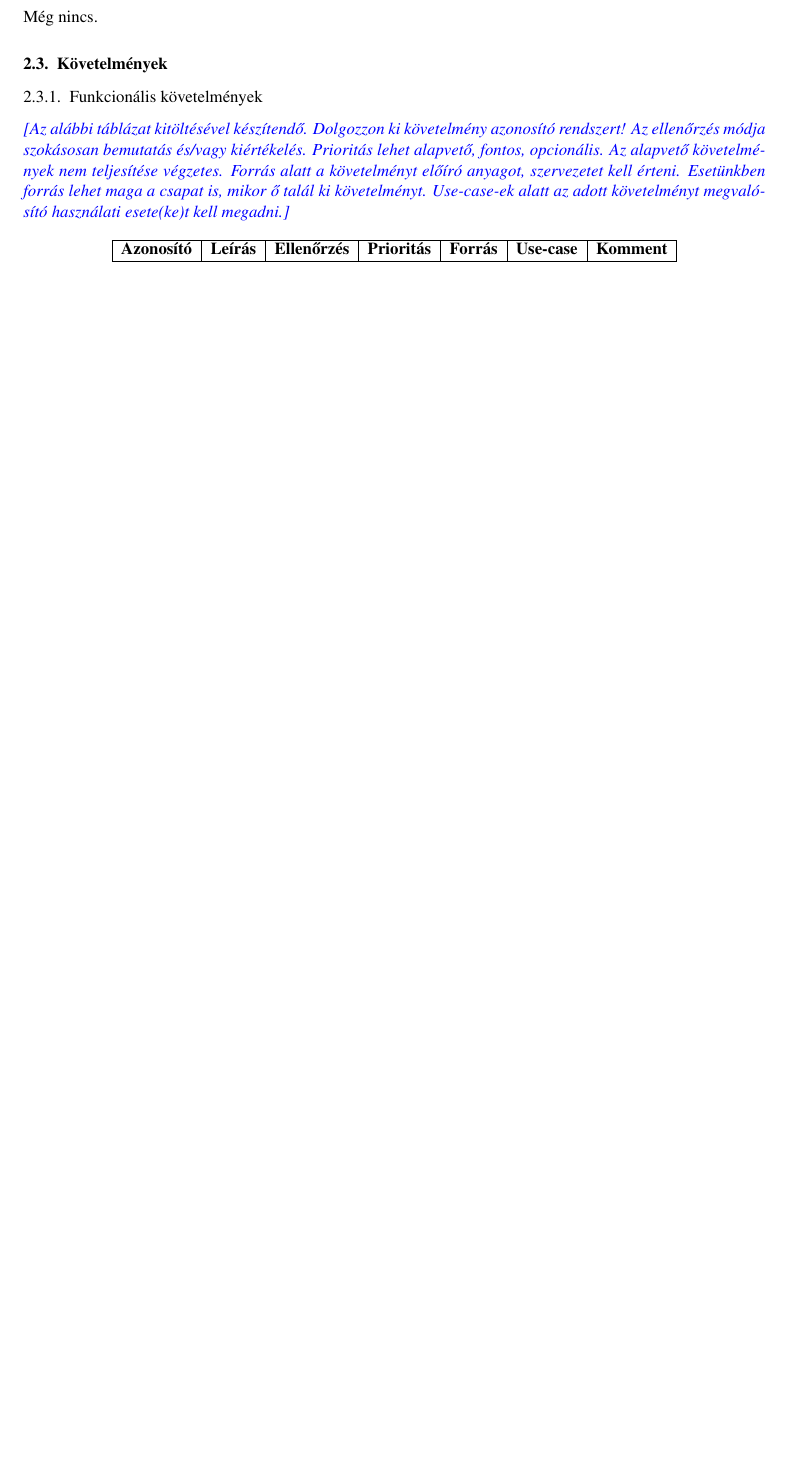
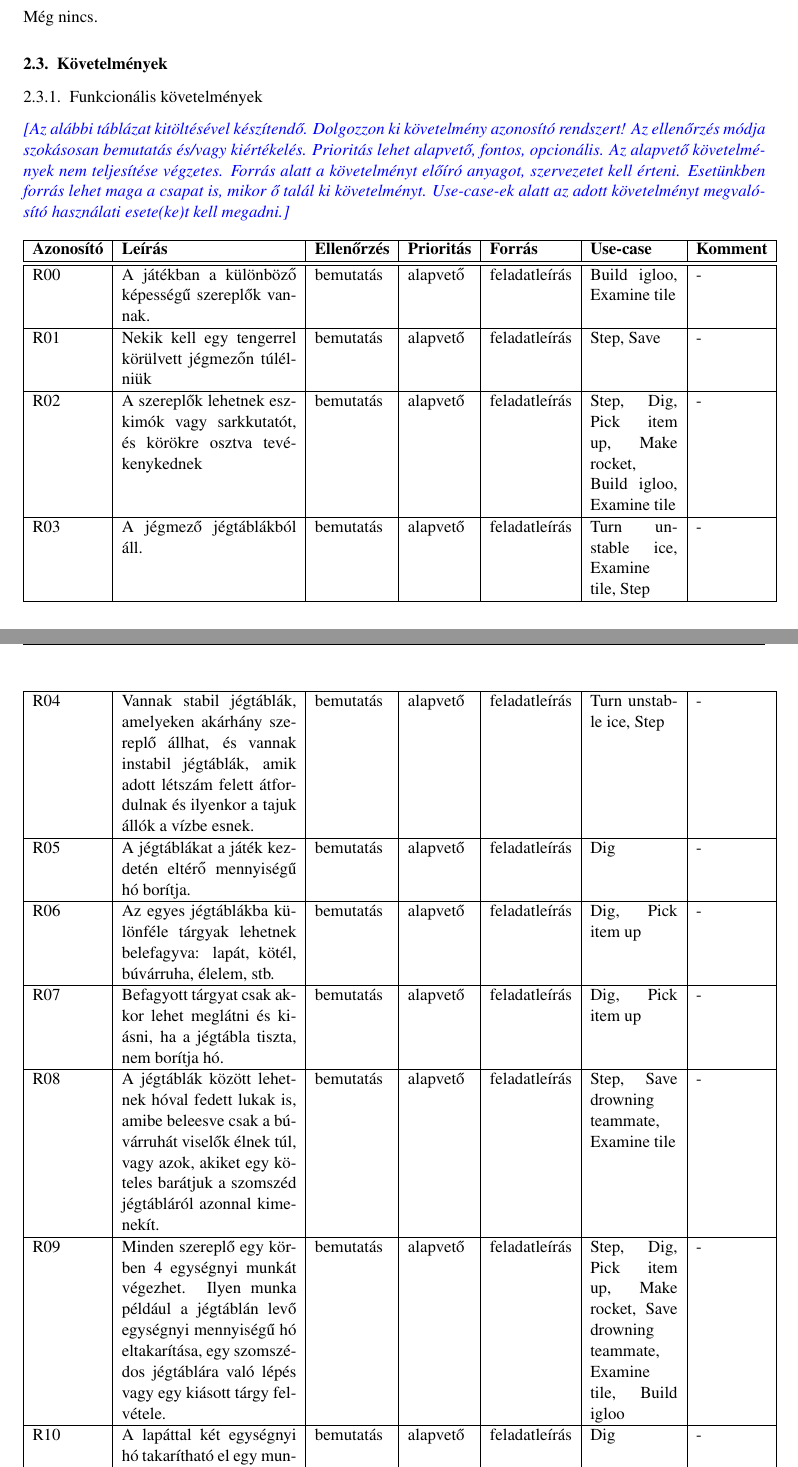
Before and after one commit to darkpanther99/EG6652570, a LaTeX book (DOCUMENTATION/projlab.tex, which reads DOCUMENTATION/chapters/chapter02/sablon02.tex): part of page 5 of 9 before the commit and two parts of pages 5 and 6 of 11 after it, the two joined at a grey line, cut so that both start at the same text, the shorter picture padded with empty space. Compiled offline with pdfLaTeX.

Commit message:
Funkc kovetelmeny

```diff
--- a/DOCUMENTATION/chapters/chapter02/sablon02.tex
+++ b/DOCUMENTATION/chapters/chapter02/sablon02.tex
@@ -70,8 +70,29 @@ Még nincs.
 % TODO: funkcionális követelmények
 
 % Azonosító, Leírás, Ellenőrzés, Prioritás, Forrás, Use-case, Komment
-\begin{longtable}{| l | l | l | l | l | l | l |}
+\begin{longtable}{| l | p{4cm} | l | l | l | p{2cm} | l |}
 \hline
 \textbf{Azonosító}   & \textbf{Leírás} & \textbf{Ellenőrzés} & \textbf{Prioritás} & \textbf{Forrás} & \textbf{Use-case} & \textbf{Komment} \tabularnewline
 \hline\hline
-... & ... & ... & ... & ... & ... & ... \tabularnewline
+R00 & A játékban a különböző képességű szereplők vannak. & bemutatás & alapvető & feladatleírás & Build igloo, Examine tile & - \tabularnewline
+\hline
+R01 & Nekik kell egy tengerrel körülvett jégmezőn túlélniük & bemutatás & alapvető & feladatleírás & Step, Save & - \tabularnewline
+\hline
+R02 & A szereplők lehetnek eszkimók vagy sarkkutatót, és körökre osztva tevékenykednek & bemutatás & alapvető & feladatleírás & Step, Dig, Pick item up, Make rocket, Build igloo, Examine tile & - \tabularnewline
+\hline
+R03 & A jégmező jégtáblákból áll. & bemutatás & alapvető & feladatleírás & Turn unstable ice, Examine tile, Step & - \tabularnewline
+\hline
+R04 & Vannak stabil jégtáblák, amelyeken akárhány szereplő állhat, és vannak instabil jégtáblák, amik adott létszám felett átfordulnak és ilyenkor a tajuk állók a vízbe esnek. & bemutatás & alapvető & feladatleírás & Turn unstable ice, Step & - \tabularnewline
+\hline
+R05 & A jégtáblákat a játék kezdetén eltérő mennyiségű hó borítja. & bemutatás & alapvető & feladatleírás & Dig & - \tabularnewline
+\hline
+R06 & Az egyes jégtáblákba különféle tárgyak lehetnek belefagyva: lapát, kötél, búvárruha, élelem, stb. & bemutatás & alapvető & feladatleírás & Dig, Pick item up & - \tabularnewline
+\hline
+R07 & Befagyott tárgyat csak akkor lehet meglátni és kiásni, ha a jégtábla tiszta, nem borítja hó. & bemutatás & alapvető & feladatleírás & Dig, Pick item up & - \tabularnewline
+\hline
+R08 & A jégtáblák között lehetnek hóval fedett lukak is, amibe beleesve csak a búvárruhát viselők élnek túl, vagy azok, akiket egy köteles barátjuk a szomszéd jégtábláról azonnal kimenekít. & bemutatás & alapvető & feladatleírás & Step, Save drowning teammate, Examine tile & - \tabularnewline
+\hline
+R09 & Minden szereplő egy körben 4 egységnyi munkát végezhet. Ilyen munka például a jégtáblán levő egységnyi mennyiségű hó eltakarítása, egy szomszédos jégtáblára való lépés vagy egy kiásott tárgy felvétele. & bemutatás & alapvető & feladatleírás & Step, Dig, Pick item up, Make rocket, Save drowning teammate, Examine tile, Build igloo & - \tabularnewline
+\hline
+R10 & A lapáttal két egységnyi hó takarítható el egy munkaráfordítással. & bemutatás & alapvető & feladatleírás & Dig & - \tabularnewline
+\hline
```
Also changed, not shown: DOCUMENTATION/chapters/chapter02/sablon02.tex (17 more changed lines).
